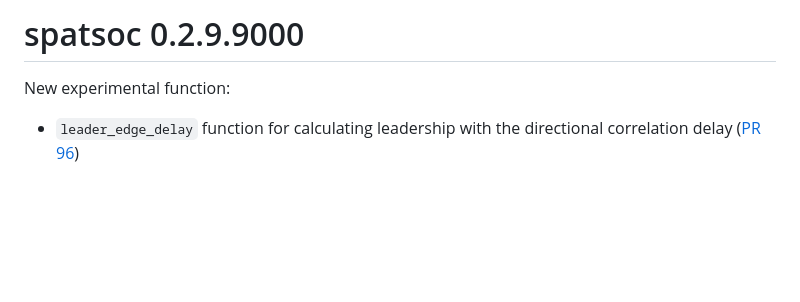
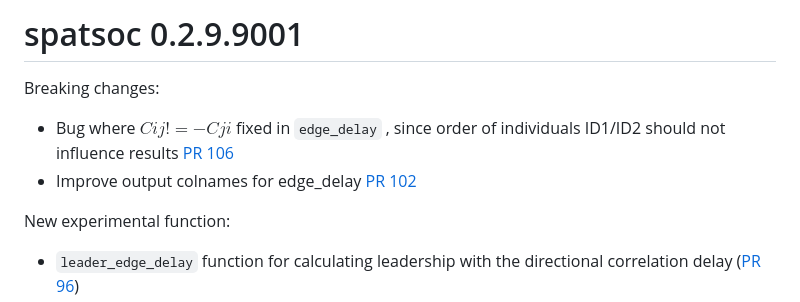
Before and after one commit to ropensci/spatsoc, a Markdown page: NEWS.md, the part around the change. Rendered like a GitHub page; blank space fills up the shorter version.

Commit message:
add bug fix to news

```diff
--- a/NEWS.md
+++ b/NEWS.md
@@ -1,4 +1,11 @@
-# spatsoc 0.2.9.9000
+# spatsoc 0.2.9.9001
+
+Breaking changes:
+
+* Bug where $Cij != -Cji$ fixed in `edge_delay` , since order of individuals ID1/ID2 should not influence results
+[PR 106](https://github.com/ropensci/spatsoc/pull/106)
+* Improve output colnames for edge_delay
+[PR 102](https://github.com/ropensci/spatsoc/pull/102)
 
 New experimental function:
 
```
